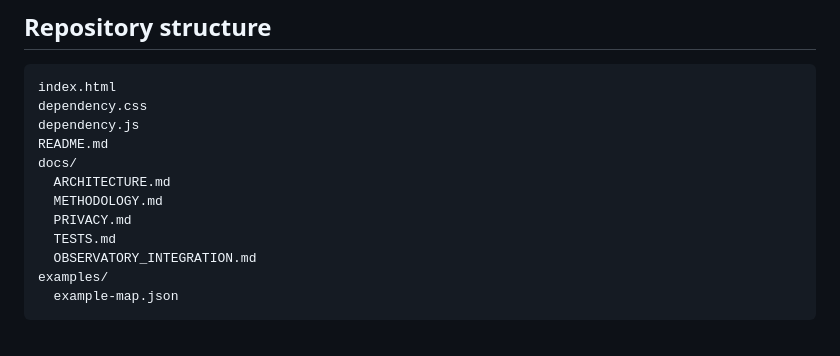
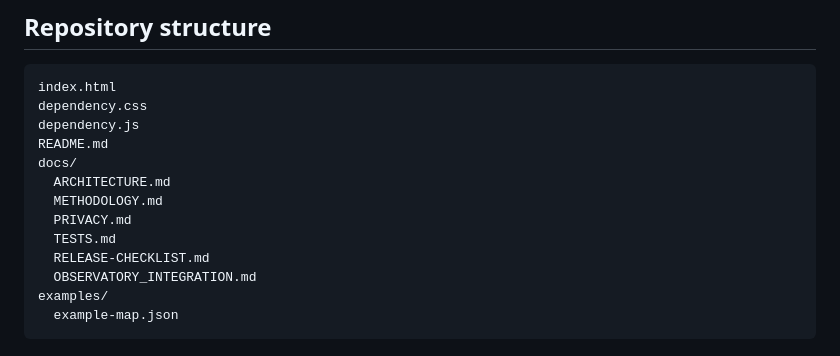
Before and after one commit to rxe-alt788/dependency-field, a Markdown page: README.md, the part around the change. Rendered like a GitHub page.

Commit message:
Link first-release checklist in project structure

```diff
--- a/README.md
+++ b/README.md
@@ -78,6 +78,7 @@ docs/
   METHODOLOGY.md
   PRIVACY.md
   TESTS.md
+  RELEASE-CHECKLIST.md
   OBSERVATORY_INTEGRATION.md
 examples/
   example-map.json
```
